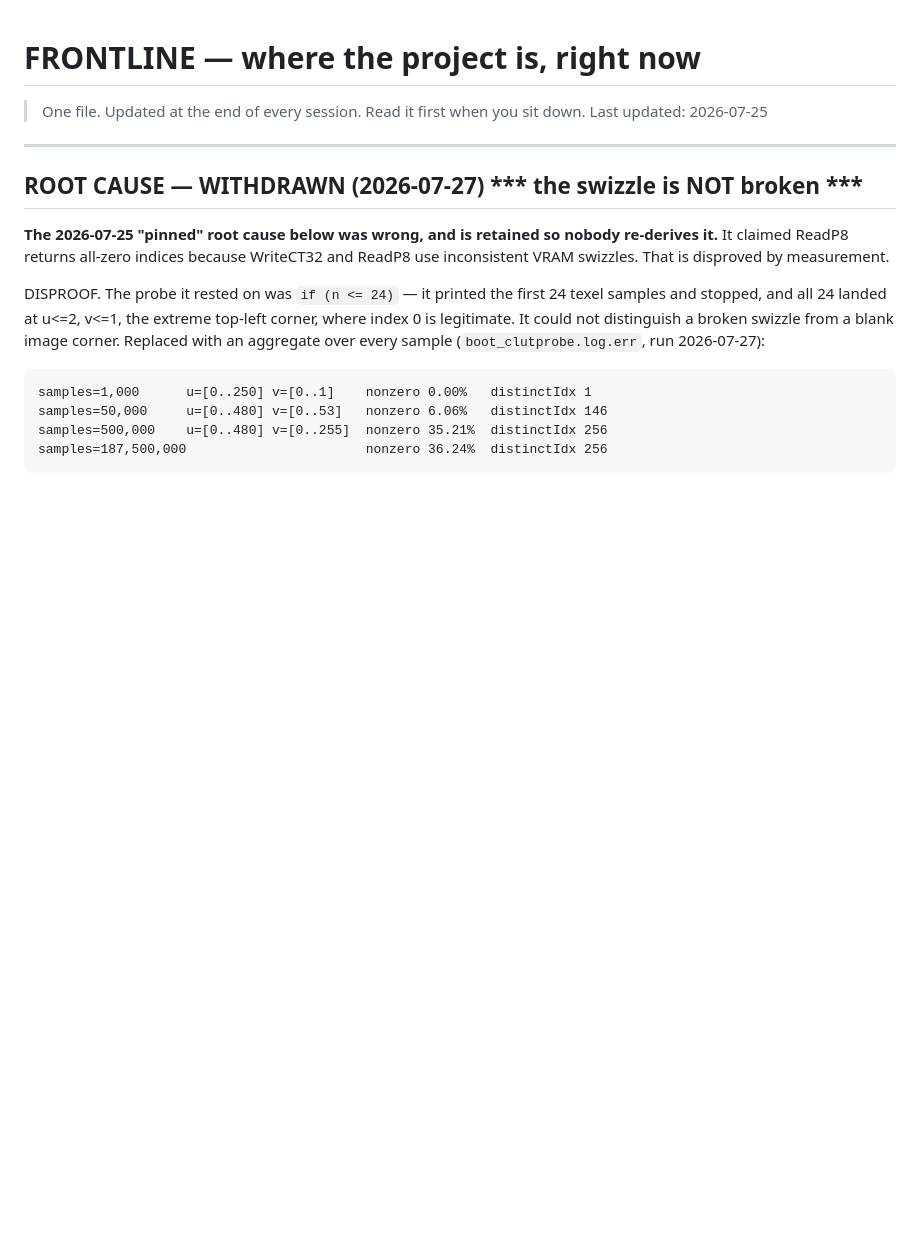
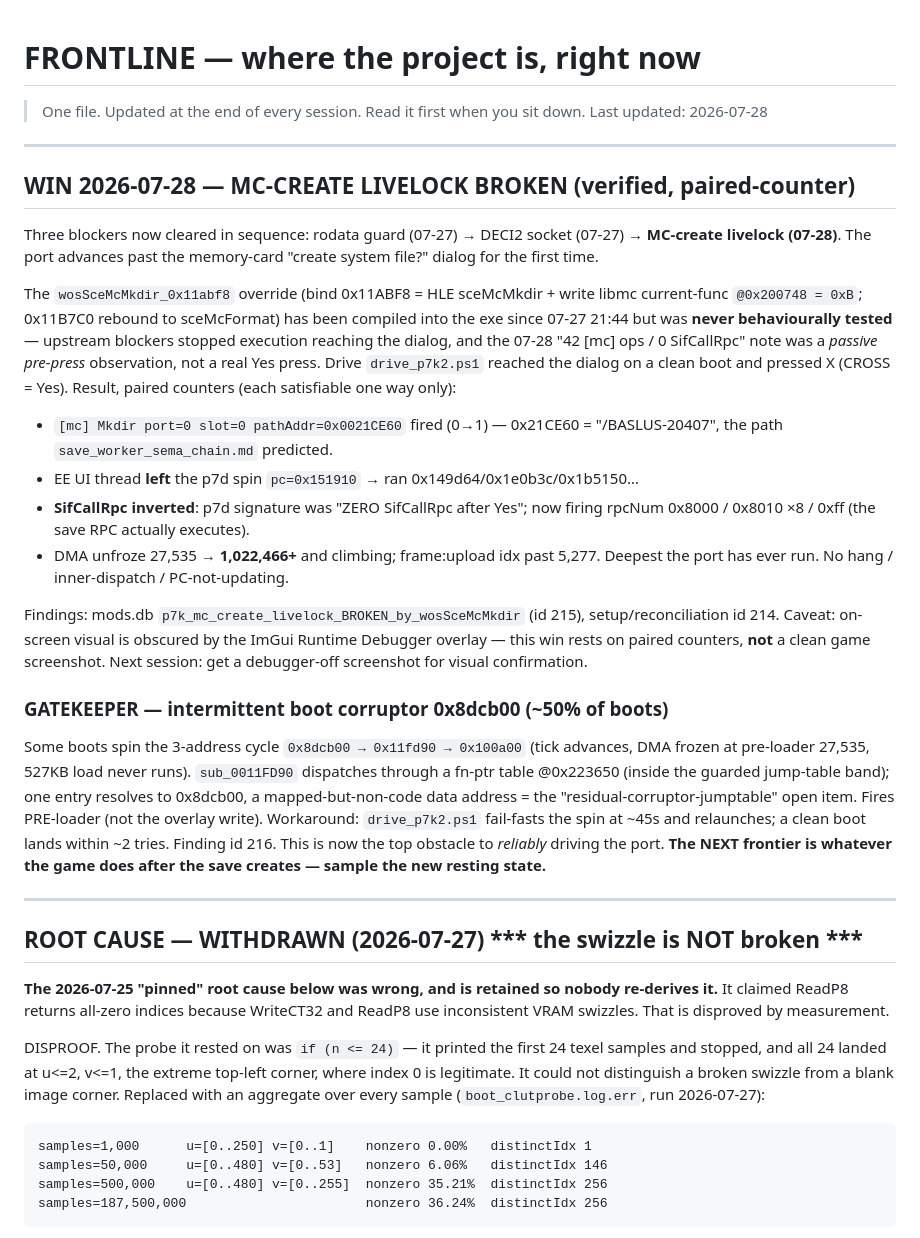
Before and after one commit to InitialDad/Prometheus, a Markdown page: 00_README/FRONTLINE.md, the part around the change. Drawn GitHub-style; blank space fills up the shorter version.

Commit message:
docs(frontline): MC-create livelock verified BROKEN (07-28)
Pressing X at the memory-card "create system file?" dialog on a clean boot
fires the wosSceMcMkdir_0x11abf8 override for the first time ([mc] Mkdir,
path 0x21CE60 = /BASLUS-20407). Paired-counter proof: EE leaves the p7d
0x151910 spin, SifCallRpc inverts from zero to firing (0x8010 save RPC),
DMA unfreezes 27,535 -> 1.42M+ and climbing, frames past 7,600, no hang.

The fix was in the exe since 07-27 but untested: upstream blockers
(rodata guard, DECI2 socket) stopped execution reaching the dialog, and
the 07-28 "42 mc ops / 0 SifCallRpc" note was a passive pre-press glance.
Findings: mods.db ids 214 (reconciliation), 215 (win), 216 (0x8dcb00
intermittent boot corruptor, the new gatekeeper). Caveat: visual is
obscured by the ImGui debugger overlay; win rests on counters.

Co-Authored-By: Claude Opus 4.8 <noreply@anthropic.com>

```diff
--- a/00_README/FRONTLINE.md
+++ b/00_README/FRONTLINE.md
@@ -1,7 +1,47 @@
 # FRONTLINE — where the project is, right now
 
 > One file. Updated at the end of every session. Read it first when you sit down.
-> Last updated: 2026-07-25
+> Last updated: 2026-07-28
+
+---
+
+## WIN 2026-07-28 — MC-CREATE LIVELOCK BROKEN (verified, paired-counter)
+
+Three blockers now cleared in sequence: rodata guard (07-27) → DECI2 socket (07-27)
+→ **MC-create livelock (07-28)**. The port advances past the memory-card
+"create system file?" dialog for the first time.
+
+The `wosSceMcMkdir_0x11abf8` override (bind 0x11ABF8 = HLE sceMcMkdir + write
+libmc current-func `@0x200748 = 0xB`; 0x11B7C0 rebound to sceMcFormat) has been
+compiled into the exe since 07-27 21:44 but was **never behaviourally tested** —
+upstream blockers stopped execution reaching the dialog, and the 07-28 "42 [mc]
+ops / 0 SifCallRpc" note was a *passive pre-press* observation, not a real Yes
+press. Drive `drive_p7k2.ps1` reached the dialog on a clean boot and pressed X
+(CROSS = Yes). Result, paired counters (each satisfiable one way only):
+
+* `[mc] Mkdir port=0 slot=0 pathAddr=0x0021CE60` fired (0→1) — 0x21CE60 =
+  "/BASLUS-20407", the path `save_worker_sema_chain.md` predicted.
+* EE UI thread **left** the p7d spin `pc=0x151910` → ran 0x149d64/0x1e0b3c/0x1b5150…
+* **SifCallRpc inverted**: p7d signature was "ZERO SifCallRpc after Yes"; now
+  firing rpcNum 0x8000 / 0x8010 ×8 / 0xff (the save RPC actually executes).
+* DMA unfroze 27,535 → **1,022,466+** and climbing; frame:upload idx past 5,277.
+  Deepest the port has ever run. No hang / inner-dispatch / PC-not-updating.
+
+Findings: mods.db `p7k_mc_create_livelock_BROKEN_by_wosSceMcMkdir` (id 215),
+setup/reconciliation id 214. Caveat: on-screen visual is obscured by the ImGui
+Runtime Debugger overlay — this win rests on paired counters, **not** a clean game
+screenshot. Next session: get a debugger-off screenshot for visual confirmation.
+
+### GATEKEEPER — intermittent boot corruptor 0x8dcb00 (~50% of boots)
+Some boots spin the 3-address cycle `0x8dcb00 → 0x11fd90 → 0x100a00` (tick
+advances, DMA frozen at pre-loader 27,535, 527KB load never runs). `sub_0011FD90`
+dispatches through a fn-ptr table @0x223650 (inside the guarded jump-table band);
+one entry resolves to 0x8dcb00, a mapped-but-non-code data address = the
+"residual-corruptor-jumptable" open item. Fires PRE-loader (not the overlay
+write). Workaround: `drive_p7k2.ps1` fail-fasts the spin at ~45s and relaunches;
+a clean boot lands within ~2 tries. Finding id 216. This is now the top obstacle
+to *reliably* driving the port. **The NEXT frontier is whatever the game does
+after the save creates — sample the new resting state.**
 
 ---
 
```
